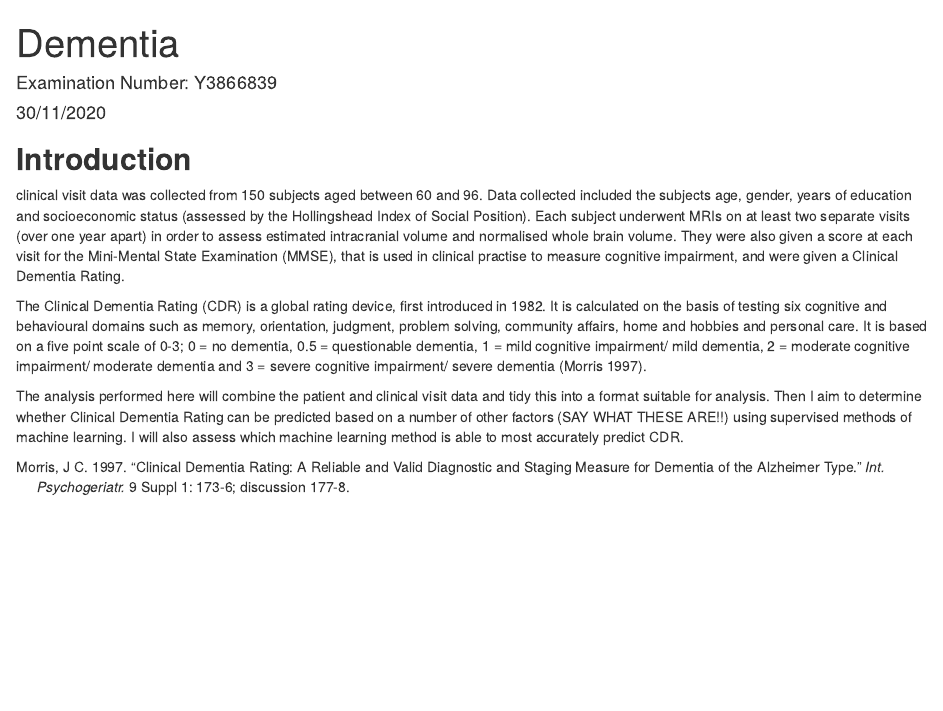
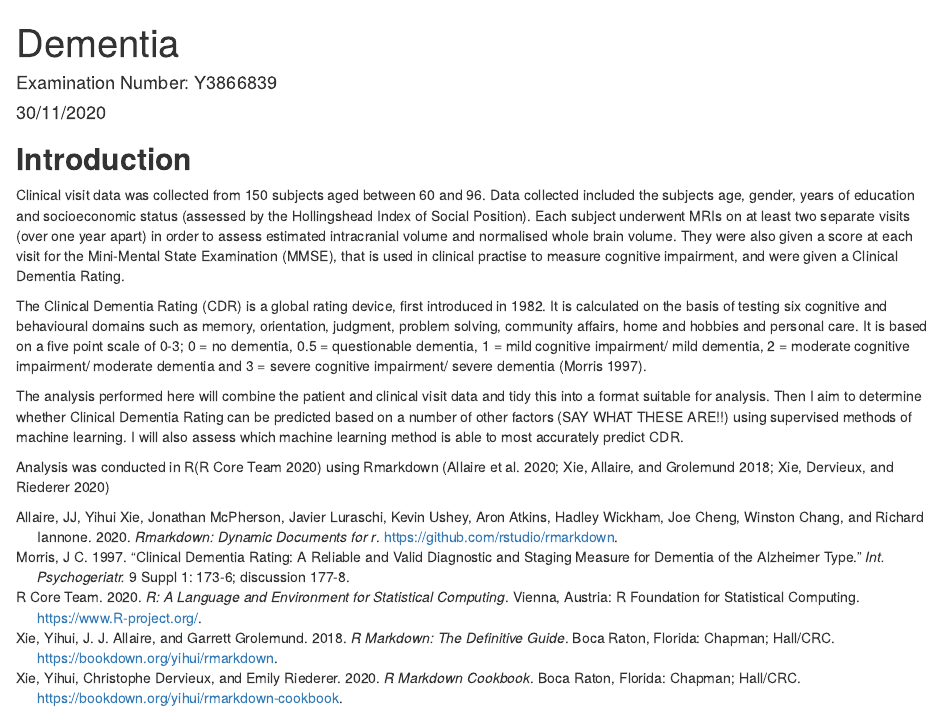
Before and after one commit to swl515/dementia, an R Markdown document (dementia_Rmd.Rmd): the page in a window 1100 px wide, from its top. The pictures show the output file dementia_Rmd.html that the author committed with the source, opened offline.

Commit message:
referenced R and Rmarkdown :)

````diff
--- a/dementia_Rmd.Rmd
+++ b/dementia_Rmd.Rmd
@@ -20,10 +20,10 @@ library(knitr)
 ```
 
 ## **Introduction**{-}
-clinical visit data was collected from 150 subjects aged between 60 and 96. Data collected included the subjects age, gender, years of education and socioeconomic status (assessed by the Hollingshead Index of Social Position). Each subject underwent MRIs on at least two separate visits (over one year apart) in order to assess estimated intracranial volume and normalised whole brain volume. They were also given a score at each visit for the Mini-Mental State Examination (MMSE), that is used in clinical practise to measure cognitive impairment, and were given a Clinical Dementia Rating.
+Clinical visit data was collected from 150 subjects aged between 60 and 96. Data collected included the subjects age, gender, years of education and socioeconomic status (assessed by the Hollingshead Index of Social Position). Each subject underwent MRIs on at least two separate visits (over one year apart) in order to assess estimated intracranial volume and normalised whole brain volume. They were also given a score at each visit for the Mini-Mental State Examination (MMSE), that is used in clinical practise to measure cognitive impairment, and were given a Clinical Dementia Rating.
 
 The Clinical Dementia Rating (CDR) is a global rating device, first introduced in 1982. It is calculated on the basis of testing six cognitive and behavioural domains such as memory, orientation, judgment, problem solving, community affairs, home and hobbies and personal care. It is based on a five point scale of 0-3; 0 = no dementia, 0.5 = questionable dementia, 1 = mild cognitive impairment/ mild dementia, 2 = moderate cognitive impairment/ moderate dementia and 3 = severe cognitive impairment/ severe dementia [@Morris1997].
 
 The analysis performed here will combine the patient and clinical visit data and tidy this into a format suitable for analysis. Then I aim to determine whether Clinical Dementia Rating can be predicted based on a number of other factors (SAY WHAT THESE ARE!!) using supervised methods of machine learning. I will also assess which machine learning method is able to most accurately predict CDR.
 
-Analysis was conducted in R using Rmarkdown
+Analysis was conducted in R [@Rbase] using Rmarkdown [@Allaire2020; @Xie2018; @Xie2020]
--- a/references/references.bib
+++ b/references/references.bib
@@ -34,3 +34,8 @@
    year     =  1997,
    language = "en"
  }
+
+@Manual{Allaire2020,
+  title = {rmarkdown: Dynamic Documents for R},
+  author = {JJ Allaire and Yihui Xie and Jonathan McPherson and Javier Luraschi and Kevin Ushey and Aron Atkins and Hadley Wickham and Joe Cheng and Winston Chang and Richard Iannone},
+  year = {2020},
@@ -36,0 +47,5 @@
+  title = {R Markdown: The Definitive Guide},
+  author = {Yihui Xie and J.J. Allaire and Garrett Grolemund},
+  publisher = {Chapman and Hall/CRC},
+  address = {Boca Raton, Florida},
+  year = {2018},
@@ -36,0 +57,5 @@
+  title = {R Markdown Cookbook},
+  author = {Yihui Xie and Christophe Dervieux and Emily Riederer},
+  publisher = {Chapman and Hall/CRC},
+  address = {Boca Raton, Florida},
+  year = {2020},
@@ -36,0 +67,7 @@
+    title = {R: A Language and Environment for Statistical Computing},
+    author = {{R Core Team}},
+    organization = {R Foundation for Statistical Computing},
+    address = {Vienna, Austria},
+    year = {2020},
+    url = {https://www.R-project.org/},
+  }
````
Also changed, not shown: dementia_Rmd.html, references/references.bib (15 more changed lines).
